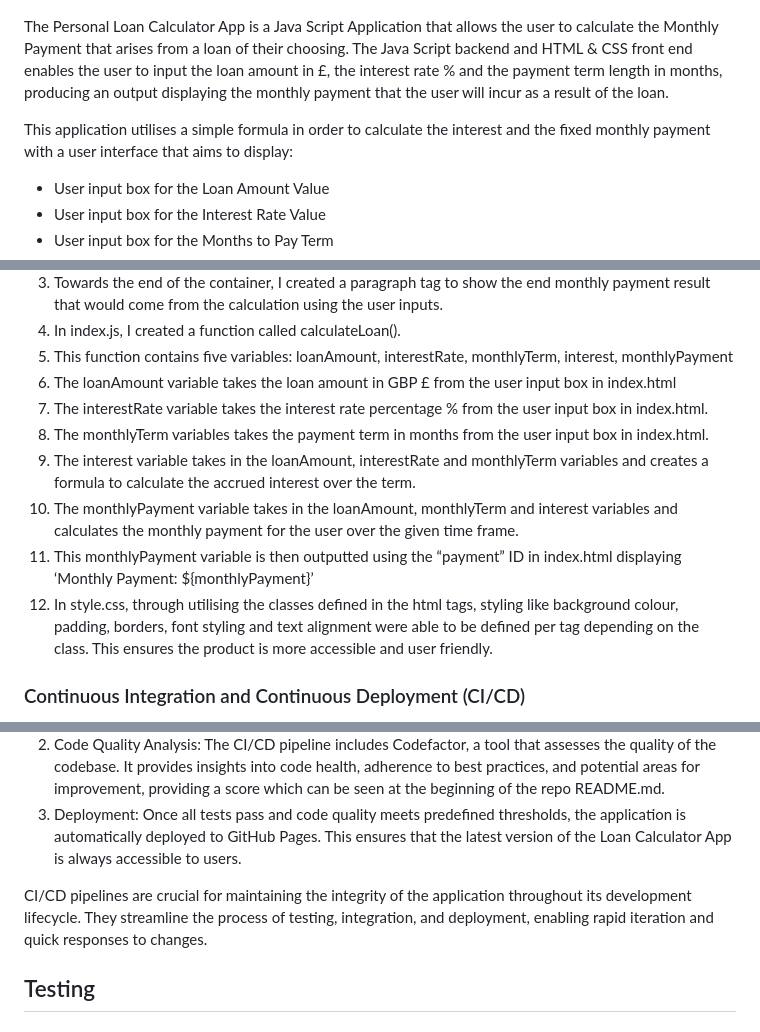
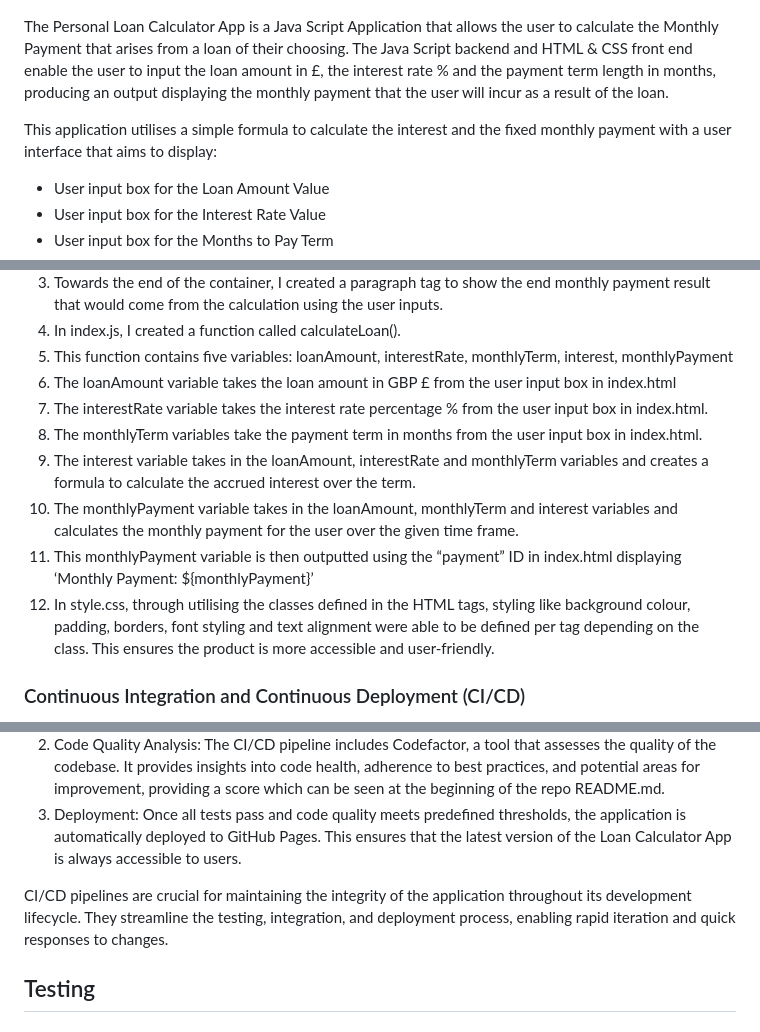
Before and after one commit to williampowell03/will-p-july24, a Markdown page: README.md, 3 parts joined by grey strips. Drawn GitHub-style.

```diff
--- a/README.md
+++ b/README.md
@@ -11,9 +11,9 @@ GitHub Username Credentials: @williampowell03
 
 ![Screenshot of Application](docs/images/image.png)
 
-The Personal Loan Calculator App is a Java Script Application that allows the user to calculate the Monthly Payment that arises from a loan of their choosing. The Java Script backend and HTML & CSS front end enables the user to input the loan amount in £, the interest rate % and the payment term length in months, producing an output displaying the monthly payment that the user will incur as a result of the loan.
+The Personal Loan Calculator App is a Java Script Application that allows the user to calculate the Monthly Payment that arises from a loan of their choosing. The Java Script backend and HTML & CSS front end enable the user to input the loan amount in £, the interest rate % and the payment term length in months, producing an output displaying the monthly payment that the user will incur as a result of the loan.
 
-This application utilises a simple formula in order to calculate the interest and the fixed monthly payment with a user interface that aims to display:
+This application utilises a simple formula to calculate the interest and the fixed monthly payment with a user interface that aims to display:
 * User input box for the Loan Amount Value
 * User input box for the Interest Rate Value
 * User input box for the Months to Pay Term
@@ -110,11 +110,11 @@ Step-by-step guide on how the MVP was developed:
 5.	This function contains five variables: loanAmount, interestRate, monthlyTerm, interest, monthlyPayment
 6.	The loanAmount variable takes the loan amount in GBP £ from the user input box in index.html
 7.	The interestRate variable takes the interest rate percentage % from the user input box in index.html.
-8.	The monthlyTerm variables takes the payment term in months from the user input box in index.html.
+8.	The monthlyTerm variables take the payment term in months from the user input box in index.html.
 9.	The interest variable takes in the loanAmount, interestRate and monthlyTerm variables and creates a formula to calculate the accrued interest over the term.
 10.	The monthlyPayment variable takes in the loanAmount, monthlyTerm and interest variables and calculates the monthly payment for the user over the given time frame.
 11.	This monthlyPayment variable is then outputted using the “payment” ID in index.html displaying ‘Monthly Payment: ${monthlyPayment}’
-12.	In style.css, through utilising the classes defined in the html tags, styling like background colour, padding, borders, font styling and text alignment were able to be defined per tag depending on the class. This ensures the product is more accessible and user friendly.
+12.	In style.css, through utilising the classes defined in the HTML tags, styling like background colour, padding, borders, font styling and text alignment were able to be defined per tag depending on the class. This ensures the product is more accessible and user-friendly.
 
 
 ### Continuous Integration and Continuous Deployment (CI/CD)
@@ -129,7 +129,7 @@ The Loan Calculator App is deployed online using GitHub Pages, leveraging a CI/C
 2.	Code Quality Analysis: The CI/CD pipeline includes Codefactor, a tool that assesses the quality of the codebase. It provides insights into code health, adherence to best practices, and potential areas for improvement, providing a score which can be seen at the beginning of the repo README.md.
 3.	Deployment: Once all tests pass and code quality meets predefined thresholds, the application is automatically deployed to GitHub Pages. This ensures that the latest version of the Loan Calculator App is always accessible to users.
 
-CI/CD pipelines are crucial for maintaining the integrity of the application throughout its development lifecycle. They streamline the process of testing, integration, and deployment, enabling rapid iteration and quick responses to changes.
+CI/CD pipelines are crucial for maintaining the integrity of the application throughout its development lifecycle. They streamline the  testing, integration, and deployment process, enabling rapid iteration and quick responses to changes.
 
 
 ## Testing
```
Also changed, not shown: other parts of README.md (+14 -14 lines).
